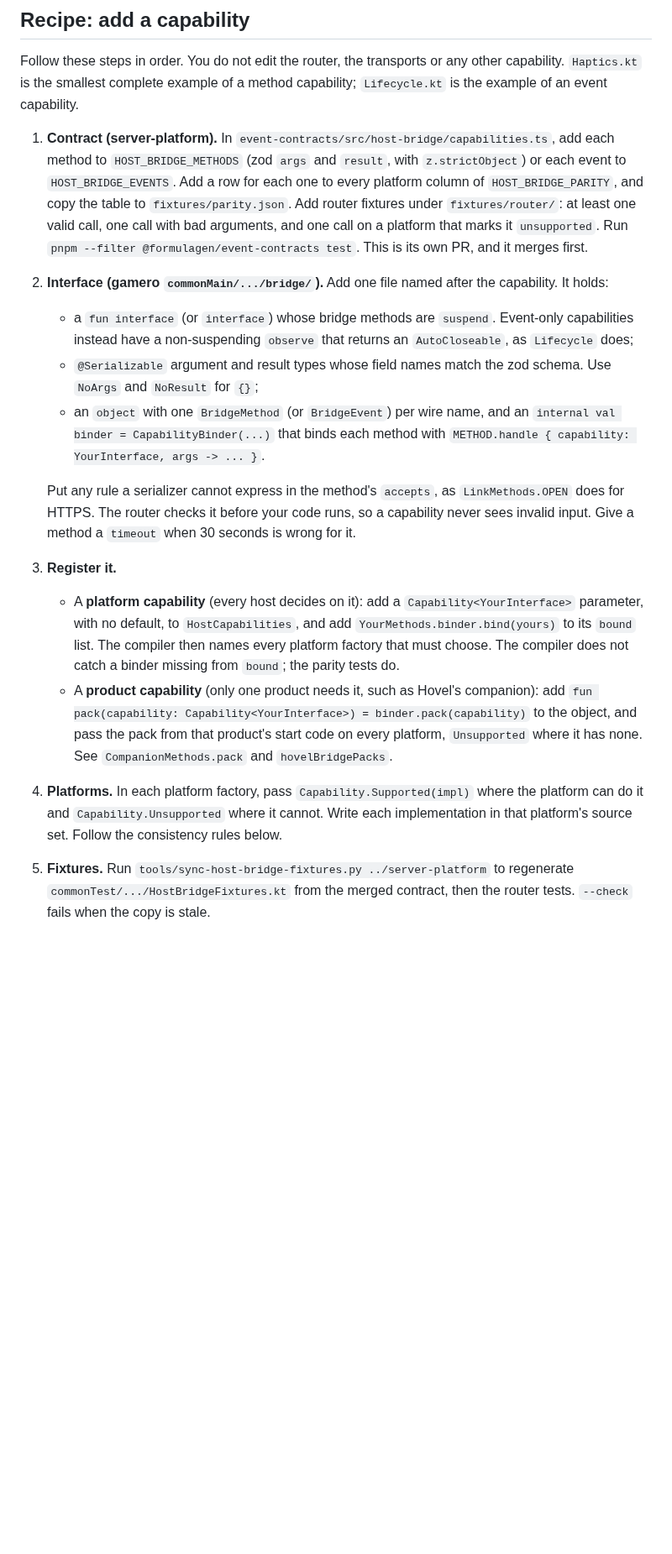
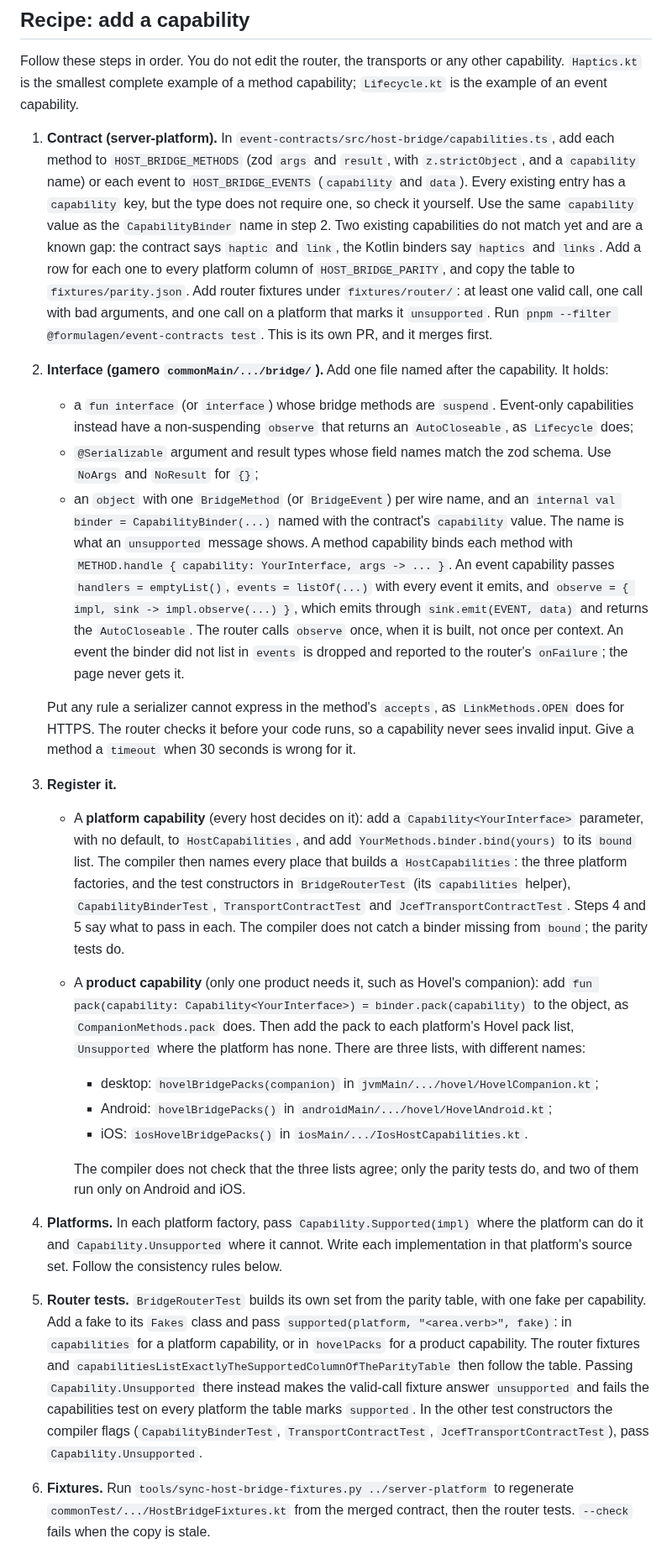
Before and after one commit to Timwestberg/gamero, a Markdown page: docs/host-bridge.md, the part around one of its changes. Shown at 84% size. Drawn GitHub-style; blank space fills up the shorter version.

```diff
--- a/docs/host-bridge.md
+++ b/docs/host-bridge.md
@@ -61,7 +67,13 @@ capability; `Lifecycle.kt` is the example of an event capability.
 
 1. **Contract (server-platform).** In `event-contracts/src/host-bridge/capabilities.ts`,
    add each method to `HOST_BRIDGE_METHODS` (zod `args` and `result`, with
-   `z.strictObject`) or each event to `HOST_BRIDGE_EVENTS`. Add a row for each
+   `z.strictObject`, and a `capability` name) or each event to
+   `HOST_BRIDGE_EVENTS` (`capability` and `data`). Every existing entry has a
+   `capability` key, but the type does not require one, so check it yourself.
+   Use the same `capability` value as the `CapabilityBinder` name in step 2.
+   Two existing capabilities do not match yet and are a known gap: the
+   contract says `haptic` and `link`, the Kotlin binders say `haptics` and
+   `links`. Add a row for each
    one to every platform column of `HOST_BRIDGE_PARITY`, and copy the table to
    `fixtures/parity.json`. Add router fixtures under `fixtures/router/`: at
    least one valid call, one call with bad arguments, and one call on a
@@ -76,8 +88,17 @@ capability; `Lifecycle.kt` is the example of an event capability.
    - `@Serializable` argument and result types whose field names match the zod
      schema. Use `NoArgs` and `NoResult` for `{}`;
    - an `object` with one `BridgeMethod` (or `BridgeEvent`) per wire name, and
-     an `internal val binder = CapabilityBinder(...)` that binds each method
-     with `METHOD.handle { capability: YourInterface, args -> ... }`.
+     an `internal val binder = CapabilityBinder(...)` named with the contract's
+     `capability` value. The name is what an `unsupported` message shows. A
+     method capability binds each method with
+     `METHOD.handle { capability: YourInterface, args -> ... }`. An event
+     capability passes `handlers = emptyList()`, `events = listOf(...)` with
+     every event it emits, and
+     `observe = { impl, sink -> impl.observe(...) }`, which emits through
+     `sink.emit(EVENT, data)` and returns the `AutoCloseable`. The router calls
+     `observe` once, when it is built, not once per context. An event the
+     binder did not list in `events` is dropped and reported to the router's
+     `onFailure`; the page never gets it.
 
    Put any rule a serializer cannot express in the method's `accepts`, as
    `LinkMethods.OPEN` does for HTTPS. The router checks it before your code
@@ -88,21 +109,43 @@ capability; `Lifecycle.kt` is the example of an event capability.
    - A **platform capability** (every host decides on it): add a
      `Capability<YourInterface>` parameter, with no default, to
      `HostCapabilities`, and add `YourMethods.binder.bind(yours)` to its `bound`
-     list. The compiler then names every platform factory that must choose.
-     The compiler does not catch a binder missing from `bound`; the parity
-     tests do.
+     list. The compiler then names every place that builds a
+     `HostCapabilities`: the three platform factories, and the test
+     constructors in `BridgeRouterTest` (its `capabilities` helper),
+     `CapabilityBinderTest`, `TransportContractTest` and
+     `JcefTransportContractTest`. Steps 4 and 5 say what to pass in each. The
+     compiler does not catch a binder missing from `bound`; the parity tests
+     do.
    - A **product capability** (only one product needs it, such as Hovel's
      companion): add `fun pack(capability: Capability<YourInterface>) =
-     binder.pack(capability)` to the object, and pass the pack from that
-     product's start code on every platform, `Unsupported` where it has none.
-     See `CompanionMethods.pack` and `hovelBridgePacks`.
+     binder.pack(capability)` to the object, as `CompanionMethods.pack` does.
+     Then add the pack to each platform's Hovel pack list, `Unsupported` where
+     the platform has none. There are three lists, with different names:
+     - desktop: `hovelBridgePacks(companion)` in `jvmMain/.../hovel/HovelCompanion.kt`;
+     - Android: `hovelBridgePacks()` in `androidMain/.../hovel/HovelAndroid.kt`;
+     - iOS: `iosHovelBridgePacks()` in `iosMain/.../IosHostCapabilities.kt`.
+
+     The compiler does not check that the three lists agree; only the parity
+     tests do, and two of them run only on Android and iOS.
 
 4. **Platforms.** In each platform factory, pass `Capability.Supported(impl)`
    where the platform can do it and `Capability.Unsupported` where it cannot.
    Write each implementation in that platform's source set. Follow the
    consistency rules below.
 
-5. **Fixtures.** Run `tools/sync-host-bridge-fixtures.py ../server-platform`
+5. **Router tests.** `BridgeRouterTest` builds its own set from the parity
+   table, with one fake per capability. Add a fake to its `Fakes` class and
+   pass `supported(platform, "<area.verb>", fake)`: in `capabilities` for a
+   platform capability, or in `hovelPacks` for a product capability. The
+   router fixtures and `capabilitiesListExactlyTheSupportedColumnOfTheParityTable`
+   then follow the table. Passing `Capability.Unsupported` there instead makes
+   the valid-call fixture answer `unsupported` and fails the capabilities test
+   on every platform the table marks `supported`. In the other test
+   constructors the compiler flags (`CapabilityBinderTest`,
+   `TransportContractTest`, `JcefTransportContractTest`), pass
+   `Capability.Unsupported`.
+
+6. **Fixtures.** Run `tools/sync-host-bridge-fixtures.py ../server-platform`
    to regenerate `commonTest/.../HostBridgeFixtures.kt` from the merged
    contract, then the router tests. `--check` fails when the copy is stale.
 
```
Also changed, not shown: other parts of docs/host-bridge.md (+44 -14 lines).
